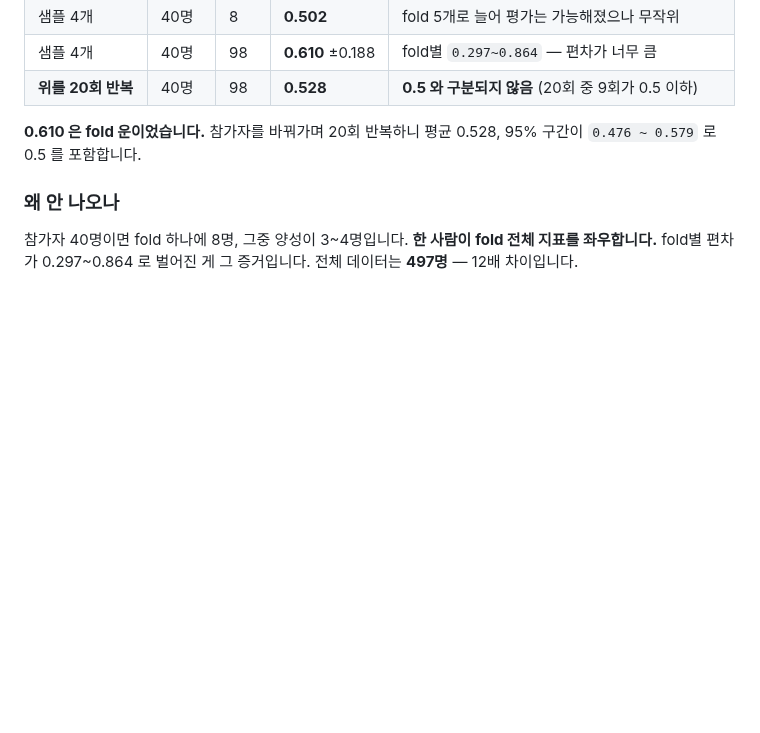
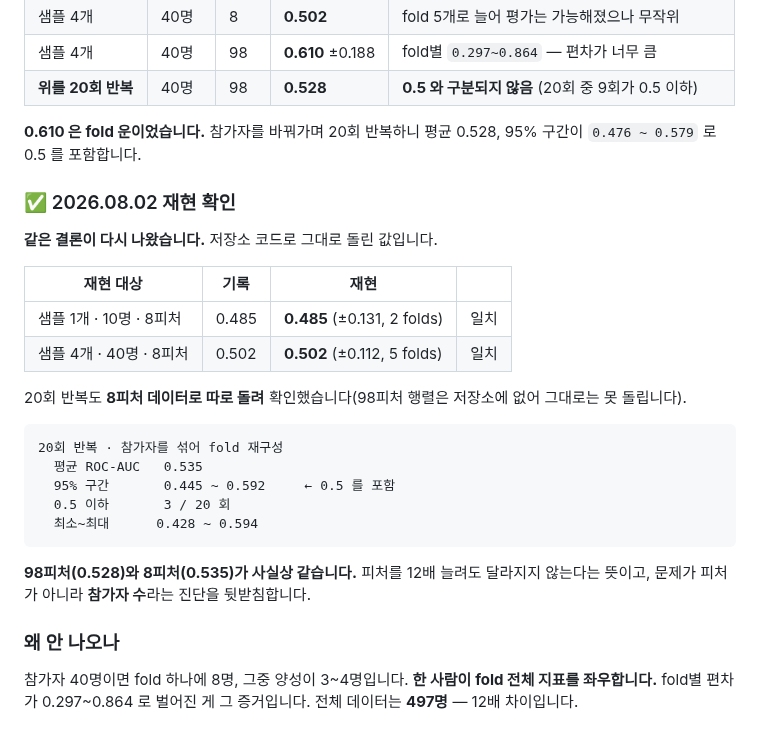
Before and after one commit to 2026-SMHRD-KDT-HealthCare-5/lisn, a Markdown page: ai/README.md, the part around the change. Rendered like a GitHub page; blank space fills up the shorter version.

Commit message:
docs: AI 성능 수치 재현 확인 — 결론 그대로
문서에 적힌 실측값을 저장소 코드로 다시 돌려 확인했습니다.

  샘플 1개 10명 8피처   기록 0.485 -> 재현 0.485 (±0.131, 2 folds)
  샘플 4개 40명 8피처   기록 0.502 -> 재현 0.502 (±0.112, 5 folds)

20회 반복은 98피처 행렬이 저장소에 없어 8피처 데이터로 따로 돌렸습니다.
참가자를 섞어 fold 를 재구성하는 방식입니다.

  평균 ROC-AUC  0.535
  95% 구간      0.445 ~ 0.592     <- 0.5 포함
  0.5 이하      3 / 20 회

98피처 0.528 과 8피처 0.535 가 사실상 같습니다. 피처를 12배 늘려도
달라지지 않는다는 뜻이고, 문제가 피처가 아니라 참가자 수라는 기존 진단을
뒷받침합니다.

모델 파일(stage2_lgbm.joblib)은 재학습으로 바뀌었지만 gitignore 대상이라
커밋에 들어가지 않습니다.

Co-Authored-By: Claude Opus 5 <noreply@anthropic.com>

````diff
--- a/ai/README.md
+++ b/ai/README.md
@@ -115,6 +115,30 @@ PhysioNet 자격 인증(CITI 교육 → 지도교수 추천인 → DUA 서명)
 
 **0.610 은 fold 운이었습니다.** 참가자를 바꿔가며 20회 반복하니 평균 0.528,
 95% 구간이 `0.476 ~ 0.579` 로 0.5 를 포함합니다.
+
+### ✅ 2026.08.02 재현 확인
+
+**같은 결론이 다시 나왔습니다.** 저장소 코드로 그대로 돌린 값입니다.
+
+| 재현 대상 | 기록 | 재현 | |
+|---|---|---|---|
+| 샘플 1개 · 10명 · 8피처 | 0.485 | **0.485** (±0.131, 2 folds) | 일치 |
+| 샘플 4개 · 40명 · 8피처 | 0.502 | **0.502** (±0.112, 5 folds) | 일치 |
+
+20회 반복도 **8피처 데이터로 따로 돌려** 확인했습니다(98피처 행렬은 저장소에
+없어 그대로는 못 돌립니다).
+
+```
+20회 반복 · 참가자를 섞어 fold 재구성
+  평균 ROC-AUC   0.535
+  95% 구간       0.445 ~ 0.592     ← 0.5 를 포함
+  0.5 이하       3 / 20 회
+  최소~최대      0.428 ~ 0.594
+```
+
+**98피처(0.528)와 8피처(0.535)가 사실상 같습니다.** 피처를 12배 늘려도
+달라지지 않는다는 뜻이고, 문제가 피처가 아니라 **참가자 수**라는 진단을
+뒷받침합니다.
 
 ### 왜 안 나오나
 
````
